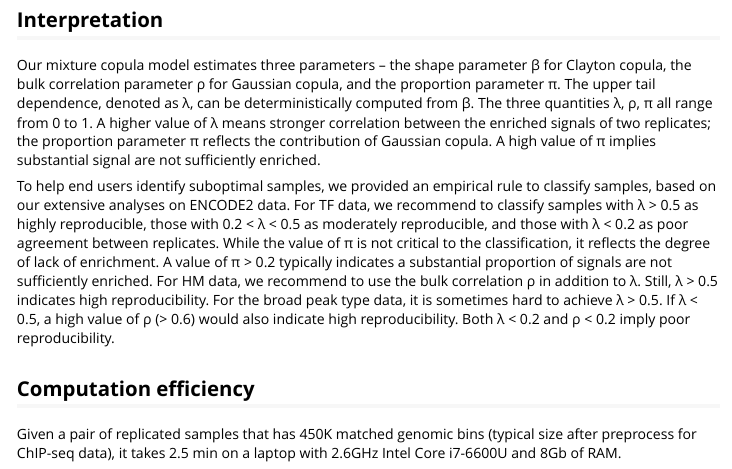
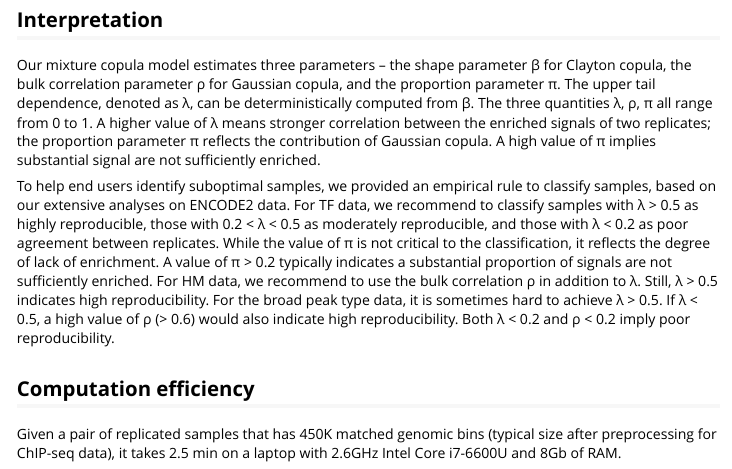
Before and after one commit to TaoYang-dev/mTDR, an R Markdown document (vignettes/mTDR-vignette.Rmd): the page in a window 1100 px wide, from 2880 px down. Rendered offline with R 4.5, knitr and Pandoc, with nearby package versions; code that draws random numbers runs with fixed seeds of ours.

Commit message:
Update mTDR-vignette.Rmd

```diff
--- a/vignettes/mTDR-vignette.Rmd
+++ b/vignettes/mTDR-vignette.Rmd
@@ -166,5 +166,5 @@ imply poor reproducibility.
 ## Computation efficiency
 
 Given a pair of replicated samples that has 450K matched genomic bins (typical
-size after preprocess for ChIP-seq data), it takes 2.5 min on a laptop with
+size after preprocessing for ChIP-seq data), it takes 2.5 min on a laptop with
 2.6GHz Intel Core i7-6600U and 8Gb of RAM.
```
